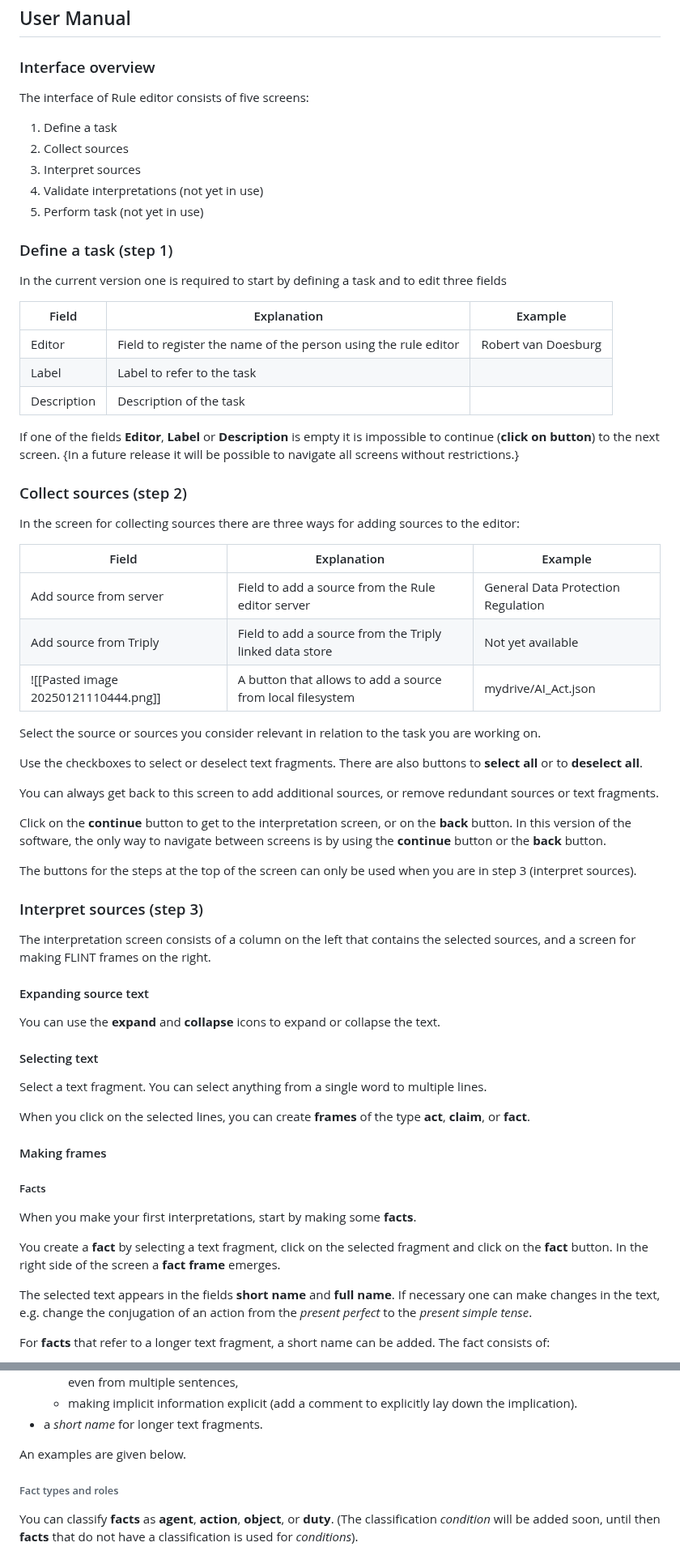
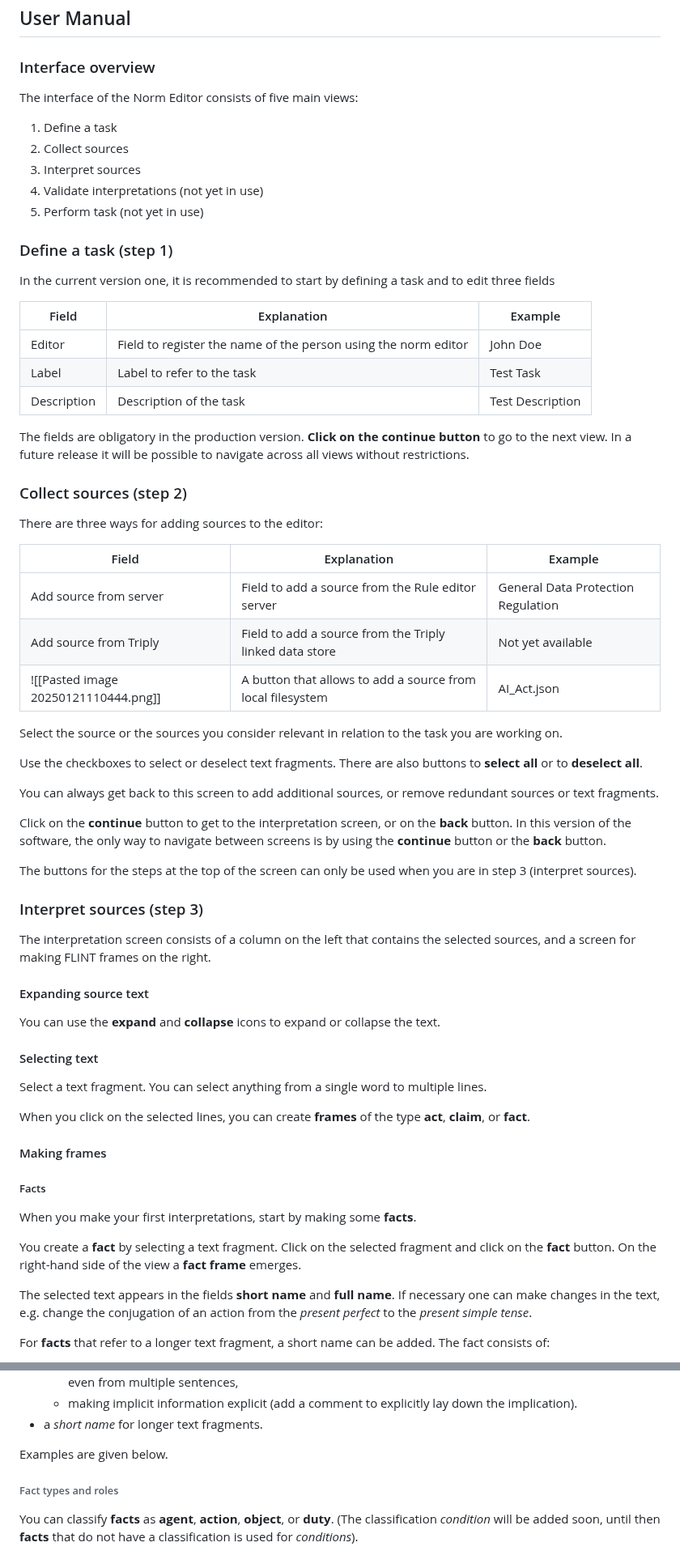
Before and after one commit to MOOI-Project-UvA/rule-editor, a Markdown page: README.md, 2 parts joined by grey strips. Shown at 81% size. GitHub-like rendering.

```diff
--- a/README.md
+++ b/README.md
@@ -60,7 +55,7 @@ Interpretations made using the Norm Editor can be stored as JSON or RDF files lo
 
 ### Interface overview
 
-The interface of Rule editor consists of five screens:
+The interface of the Norm Editor consists of five main views:
 1. Define a task
 2. Collect sources
 3. Interpret sources
@@ -68,27 +63,27 @@ The interface of Rule editor consists of five screens:
 5. Perform task (not yet in use)
 
 ### Define a task (step 1)
-In the current version one is required to start by defining a task and to edit three fields
+In the current version one, it is recommended to start by defining a task and to edit three fields
 
-| Field       | Explanation                                                    | Example             |
-| ----------- | -------------------------------------------------------------- | ------------------- |
-| Editor      | Field to register the name of the person using the rule editor | Robert van Doesburg |
-| Label       | Label to refer to the task                                     |                     |
-| Description | Description of the task                                        |                     |
+| Field       | Explanation                                                    | Example          |
+| ----------- |----------------------------------------------------------------|------------------|
+| Editor      | Field to register the name of the person using the norm editor | John Doe         |
+| Label       | Label to refer to the task                                     | Test Task        |
+| Description | Description of the task                                        | Test Description |
 
-If one of the fields **Editor**, **Label** or **Description** is empty it is impossible to continue (**click on button**) to the next screen.
-{In a future release it will be possible to navigate all screens without restrictions.}
+The fields are obligatory in the production version. **Click on the continue button** to go to the next view.
+In a future release it will be possible to navigate across all views without restrictions.
 
 ### Collect sources (step 2)
-In the screen for collecting sources there are three ways for adding sources to the editor:
+There are three ways for adding sources to the editor:
 
 | Field                                | Explanation                                                | Example                            |
 | ------------------------------------ | ---------------------------------------------------------- | ---------------------------------- |
 | Add source from server               | Field to add a source from the Rule editor server          | General Data Protection Regulation |
 | Add source from Triply               | Field to add a source from the Triply linked data store    | Not yet available                  |
-| ![[Pasted image 20250121110444.png]] | A button that allows to add a source from local filesystem | mydrive/AI_Act.json                |
+| ![[Pasted image 20250121110444.png]] | A button that allows to add a source from local filesystem | AI_Act.json                |
 
-Select the source or sources you consider relevant in relation to the task you are working on.
+Select the source or the sources you consider relevant in relation to the task you are working on.
 
 Use the checkboxes to select or deselect text fragments. There are also buttons to **select all** or to **deselect all**.
 
@@ -97,20 +92,24 @@ You can always get back to this screen to add additional sources, or remove redu
 Click on the **continue** button to get to the interpretation screen, or on the **back** button. In this version of the software, the only way to navigate between screens is by using the **continue** button or the **back** button.
 
 The buttons for the steps at the top of the screen can only be used when you are in step 3 (interpret sources).
+
 ### Interpret sources (step 3)
 The interpretation screen consists of a column on the left that contains the selected sources, and a screen for making FLINT frames on the right.
+
 #### Expanding source text
 You can use the **expand** and **collapse** icons to expand or collapse the text.
+
 #### Selecting text
 Select a text fragment. You can select anything from a single word to multiple lines.
 
 When you click on the selected lines, you can create **frames** of the type **act**, **claim**, or **fact**.
+
 #### Making frames
 
 ##### Facts
 When you make your first interpretations, start by making some **facts**.
 
-You create a **fact** by selecting a text fragment, click on the selected fragment and click on the **fact** button. In the right side of the screen a **fact frame** emerges.
+You create a **fact** by selecting a text fragment. Click on the selected fragment and click on the **fact** button. On the right-hand side of the view a **fact frame** emerges.
 
 The selected text appears in the fields **short name** and **full name**. If necessary one can make changes in the text, e.g. change the conjugation of an action from the *present perfect* to the *present simple tense*.
 
@@ -123,7 +122,8 @@ For **facts** that refer to a longer text fragment, a short name can be added. T
 	- making implicit information explicit (add a comment to explicitly lay down the implication).
 - a *short name* for longer text fragments.
 
-An examples are given below.
+Examples are given below.
+
 ###### Fact types and roles
 You can classify **facts** as **agent**, **action**, **object**, or **duty**. (The classification *condition* will be added soon, until then **facts** that do not have a classification is used for *conditions*).
 
```
Also changed, not shown: other parts of README.md (+8 -19 lines).
